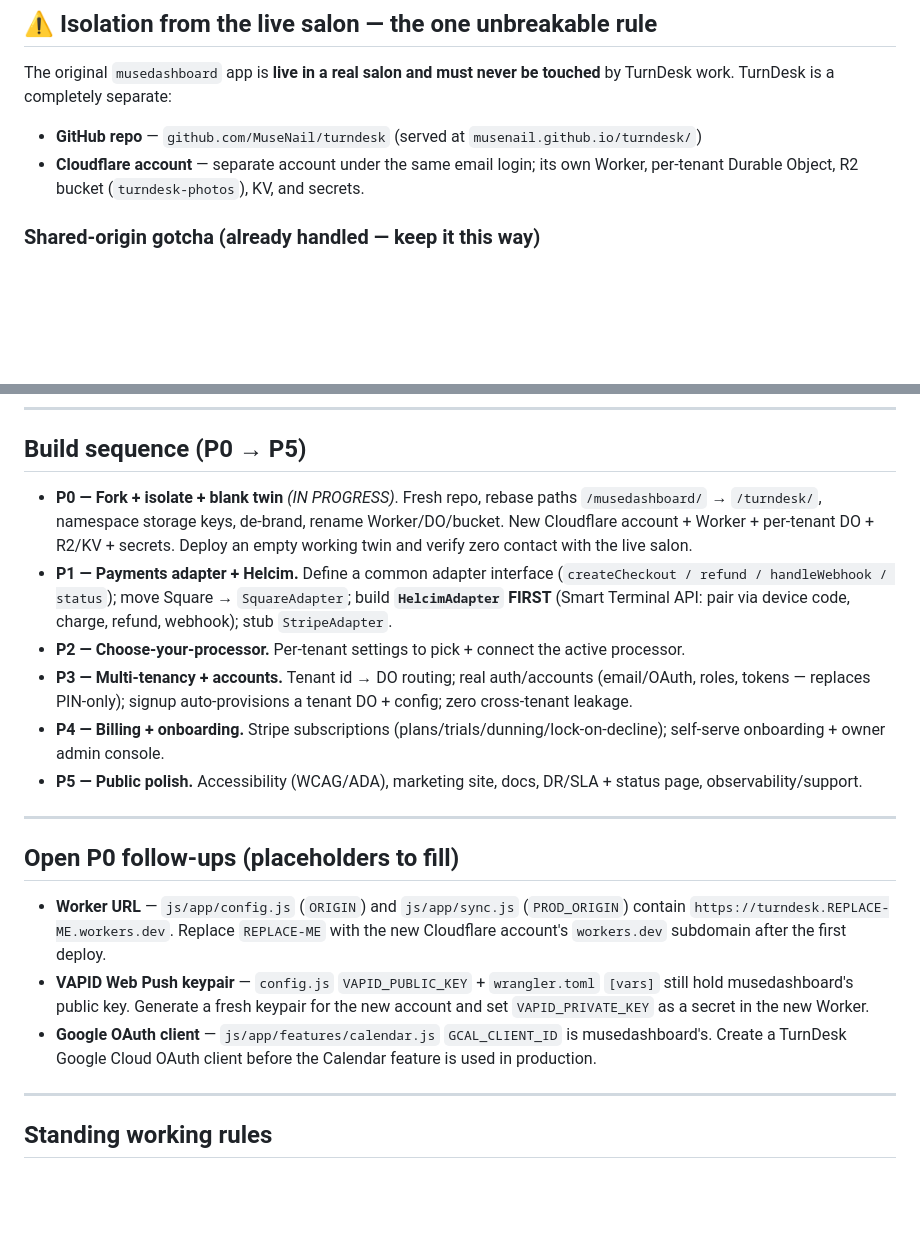
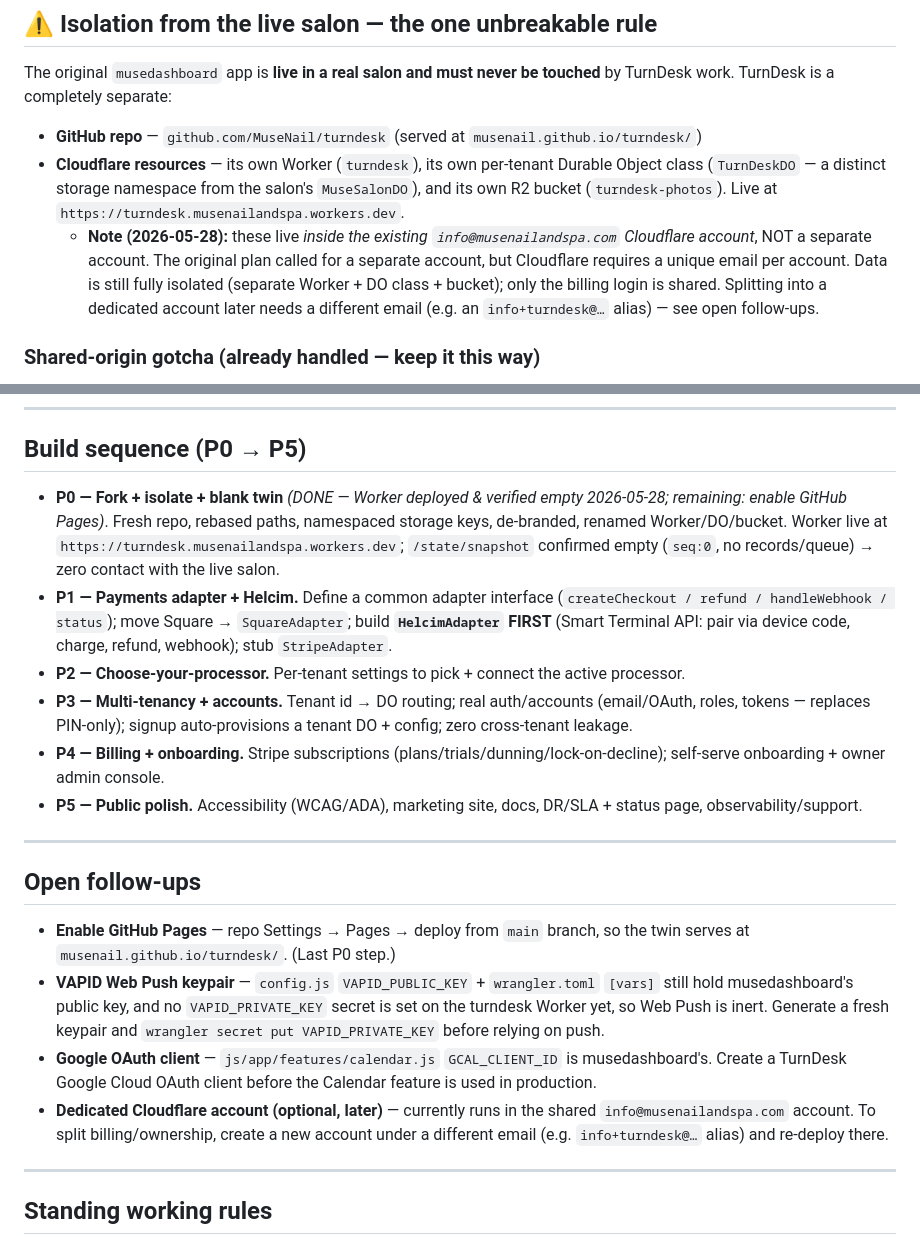
Before and after one commit to MuseNail/turndesk, a Markdown page: CLAUDE.md, 2 parts joined by grey strips. Drawn GitHub-style; blank space fills up the shorter version.

Commit message:
docs: record P0 deploy + account decision in CLAUDE.md
- Worker live at turndesk.musenailandspa.workers.dev; DO state verified empty
- Note: runs inside existing CF account (unique-email constraint), still isolated
- Update open follow-ups (enable Pages; VAPID; Google OAuth; later: own account)

Co-Authored-By: Claude Opus 4.8 <noreply@anthropic.com>

```diff
--- a/CLAUDE.md
+++ b/CLAUDE.md
@@ -16,7 +16,8 @@ This repo was forked from `musedashboard` (a clean file copy, **no git history**
 
 The original `musedashboard` app is **live in a real salon and must never be touched** by TurnDesk work. TurnDesk is a completely separate:
 - **GitHub repo** — `github.com/MuseNail/turndesk` (served at `musenail.github.io/turndesk/`)
-- **Cloudflare account** — separate account under the same email login; its own Worker, per-tenant Durable Object, R2 bucket (`turndesk-photos`), KV, and secrets.
+- **Cloudflare resources** — its own Worker (`turndesk`), its own per-tenant Durable Object class (`TurnDeskDO` — a distinct storage namespace from the salon's `MuseSalonDO`), and its own R2 bucket (`turndesk-photos`). Live at `https://turndesk.musenailandspa.workers.dev`.
+  - **Note (2026-05-28):** these live *inside the existing `info@musenailandspa.com` Cloudflare account*, NOT a separate account. The original plan called for a separate account, but Cloudflare requires a unique email per account. Data is still fully isolated (separate Worker + DO class + bucket); only the billing login is shared. Splitting into a dedicated account later needs a different email (e.g. an `info+turndesk@…` alias) — see open follow-ups.
 
 ### Shared-origin gotcha (already handled — keep it this way)
 GitHub Pages serves both apps from the **same origin** (`musenail.github.io`), and `localStorage` / the service-worker `CacheStorage` are scoped **per-origin, not per-path**. To stop the two apps colliding in a browser, every TurnDesk browser-storage key is namespaced **`turndesk_*`** (was `muse_*`), the Google token keys are `turndesk_gcal_*`, and the SW cache is `turndesk-vX.YZ`. **Never reintroduce a `muse_*` storage key.** (This collision disappears once TurnDesk moves to its own domain, but the namespacing is correct regardless.)
@@ -42,7 +43,7 @@ GitHub Pages serves both apps from the **same origin** (`musenail.github.io`), a
 
 ## Build sequence (P0 → P5)
 
-- **P0 — Fork + isolate + blank twin** *(IN PROGRESS)*. Fresh repo, rebase paths `/musedashboard/` → `/turndesk/`, namespace storage keys, de-brand, rename Worker/DO/bucket. New Cloudflare account + Worker + per-tenant DO + R2/KV + secrets. Deploy an empty working twin and verify zero contact with the live salon.
+- **P0 — Fork + isolate + blank twin** *(DONE — Worker deployed & verified empty 2026-05-28; remaining: enable GitHub Pages)*. Fresh repo, rebased paths, namespaced storage keys, de-branded, renamed Worker/DO/bucket. Worker live at `https://turndesk.musenailandspa.workers.dev`; `/state/snapshot` confirmed empty (`seq:0`, no records/queue) → zero contact with the live salon.
 - **P1 — Payments adapter + Helcim.** Define a common adapter interface (`createCheckout / refund / handleWebhook / status`); move Square → `SquareAdapter`; build **`HelcimAdapter` FIRST** (Smart Terminal API: pair via device code, charge, refund, webhook); stub `StripeAdapter`.
 - **P2 — Choose-your-processor.** Per-tenant settings to pick + connect the active processor.
 - **P3 — Multi-tenancy + accounts.** Tenant id → DO routing; real auth/accounts (email/OAuth, roles, tokens — replaces PIN-only); signup auto-provisions a tenant DO + config; zero cross-tenant leakage.
@@ -51,11 +52,12 @@ GitHub Pages serves both apps from the **same origin** (`musenail.github.io`), a
 
 ---
 
-## Open P0 follow-ups (placeholders to fill)
+## Open follow-ups
 
-- **Worker URL** — `js/app/config.js` (`ORIGIN`) and `js/app/sync.js` (`PROD_ORIGIN`) contain `https://turndesk.REPLACE-ME.workers.dev`. Replace `REPLACE-ME` with the new Cloudflare account's `workers.dev` subdomain after the first deploy.
-- **VAPID Web Push keypair** — `config.js` `VAPID_PUBLIC_KEY` + `wrangler.toml` `[vars]` still hold musedashboard's public key. Generate a fresh keypair for the new account and set `VAPID_PRIVATE_KEY` as a secret in the new Worker.
+- **Enable GitHub Pages** — repo Settings → Pages → deploy from `main` branch, so the twin serves at `musenail.github.io/turndesk/`. (Last P0 step.)
+- **VAPID Web Push keypair** — `config.js` `VAPID_PUBLIC_KEY` + `wrangler.toml` `[vars]` still hold musedashboard's public key, and no `VAPID_PRIVATE_KEY` secret is set on the turndesk Worker yet, so Web Push is inert. Generate a fresh keypair and `wrangler secret put VAPID_PRIVATE_KEY` before relying on push.
 - **Google OAuth client** — `js/app/features/calendar.js` `GCAL_CLIENT_ID` is musedashboard's. Create a TurnDesk Google Cloud OAuth client before the Calendar feature is used in production.
+- **Dedicated Cloudflare account (optional, later)** — currently runs in the shared `info@musenailandspa.com` account. To split billing/ownership, create a new account under a different email (e.g. `info+turndesk@…` alias) and re-deploy there.
 
 ---
 
```
